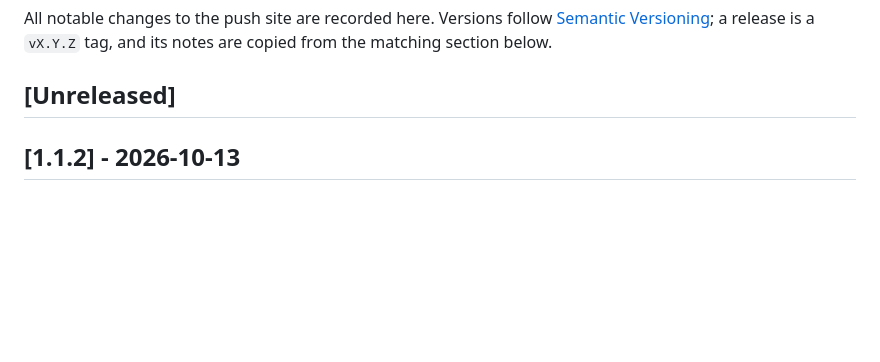
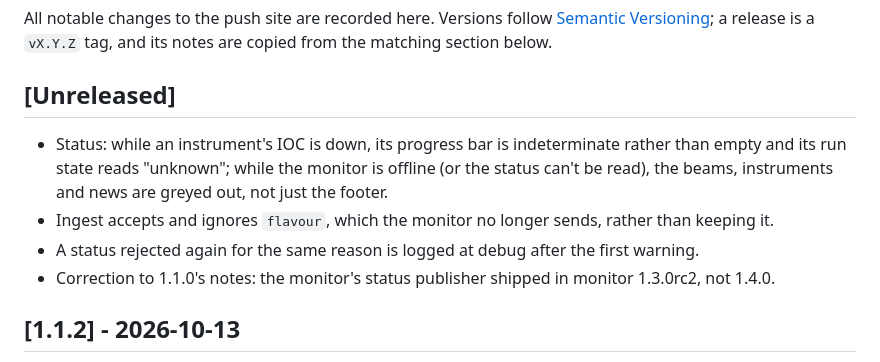
Before and after one commit to MaxPelly/ISIS_Push_Site, a Markdown page: CHANGELOG.md, the part around the change. Rendered like a GitHub page; blank space fills up the shorter version.

Commit message:
Note the 14 Oct re-review's push site fixes in the changelog
Co-Authored-By: Claude Opus 5.5 <noreply@anthropic.com>

```diff
--- a/CHANGELOG.md
+++ b/CHANGELOG.md
@@ -5,6 +5,11 @@ All notable changes to the push site are recorded here. Versions follow
 its notes are copied from the matching section below.
 
 ## [Unreleased]
+
+- Status: while an instrument's IOC is down, its progress bar is indeterminate rather than empty and its run state reads "unknown"; while the monitor is offline (or the status can't be read), the beams, instruments and news are greyed out, not just the footer.
+- Ingest accepts and ignores `flavour`, which the monitor no longer sends, rather than keeping it.
+- A status rejected again for the same reason is logged at debug after the first warning.
+- Correction to 1.1.0's notes: the monitor's status publisher shipped in monitor 1.3.0rc2, not 1.4.0.
 
 ## [1.1.2] - 2026-10-13
 
```
